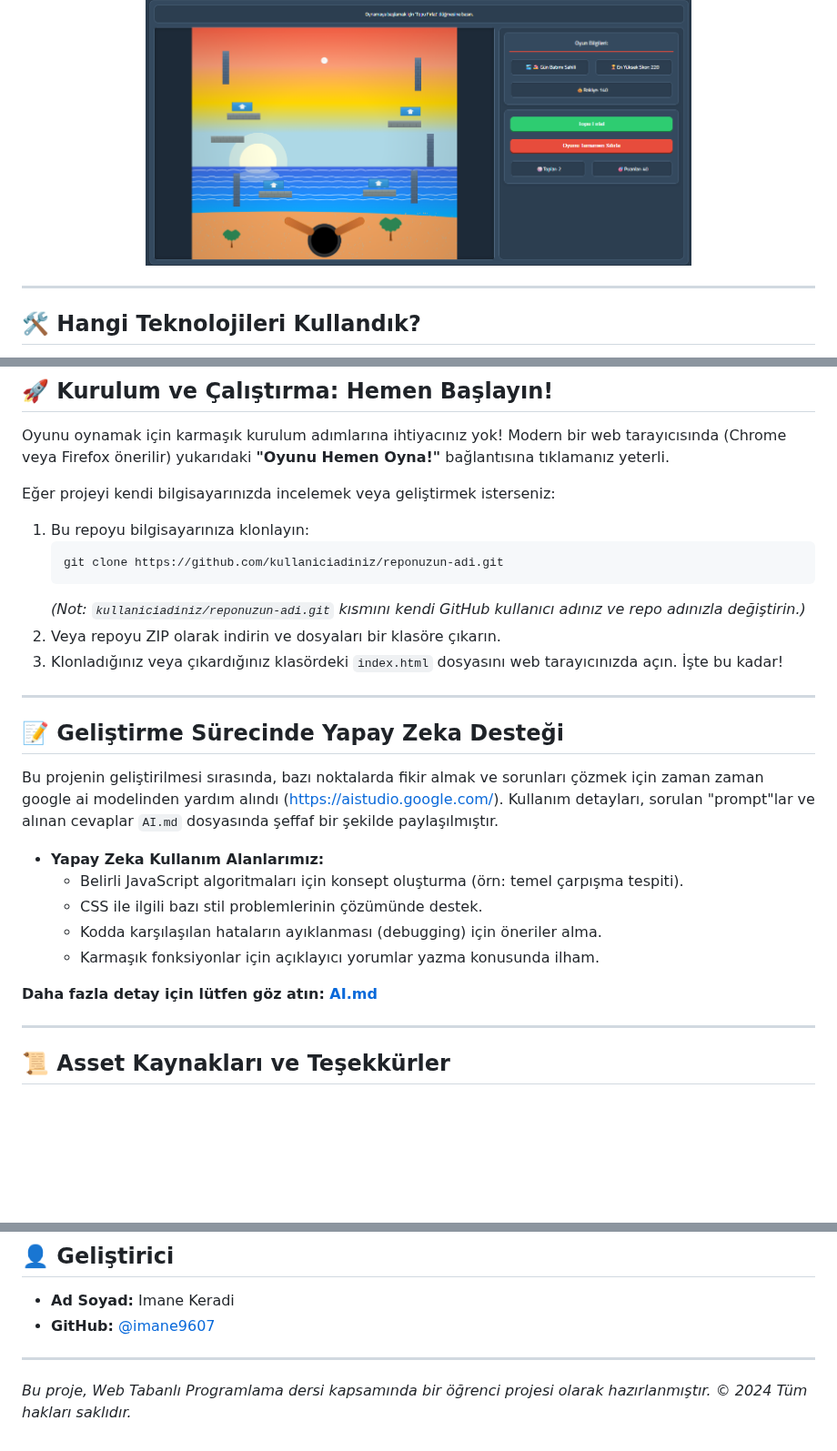
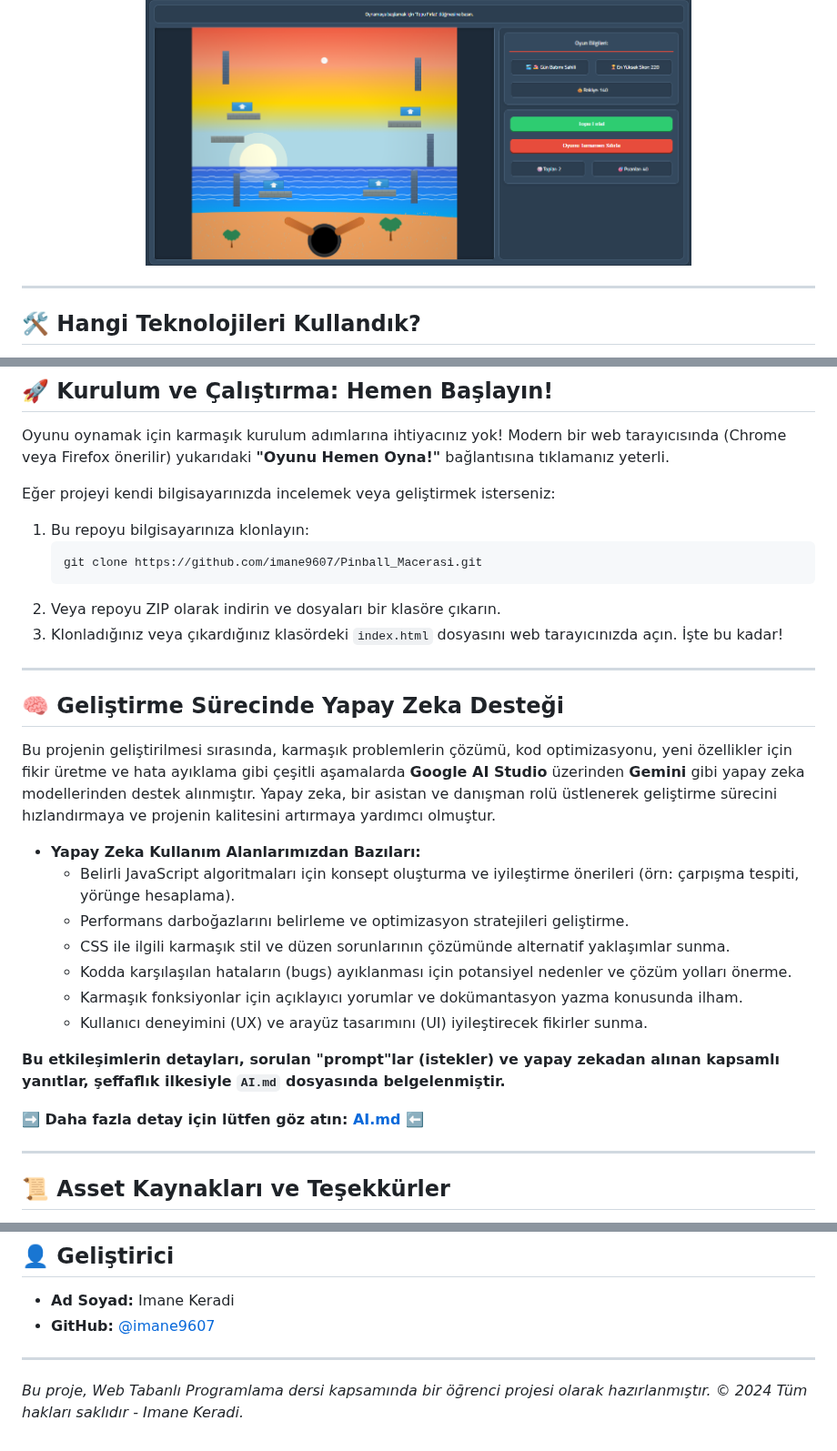
Before and after one commit to imane9607/Pinball_Macerasi, a Markdown page: README.md, 3 parts joined by grey strips. Shown at 91% size. GitHub-like rendering; blank space fills up the shorter version.

````diff
--- a/README.md
+++ b/README.md
@@ -110,14 +101,6 @@ Aşağıda oyunumuzdan bazı görseller bulabilirsiniz:
   <img src="assets/oyun_modu.png" alt="Oyun Modu Ekran Görüntüsü" width="600">
 </p>
 
-<!-- Daha fazla ekran görüntüsü eklemek isterseniz, aşağıdaki şablonu kullanabilirsiniz: -->
-<!--
-**🌄 Farklı Bir Seviyeden Manzara:**
-<p align="center">
-  <img src="assets/screenshots/SEVIYE_EKRAN_GORUNTUSU.png" alt="Farklı Seviye Ekran Görüntüsü" width="600">
-</p>
--->
-
 ---
 
 ## 🛠️ Hangi Teknolojileri Kullandık?
@@ -138,25 +121,28 @@ Oyunu oynamak için karmaşık kurulum adımlarına ihtiyacınız yok! Modern bi
 Eğer projeyi kendi bilgisayarınızda incelemek veya geliştirmek isterseniz:
 1.  Bu repoyu bilgisayarınıza klonlayın:
     ```bash
-    git clone https://github.com/kullaniciadiniz/reponuzun-adi.git
+    git clone https://github.com/imane9607/Pinball_Macerasi.git
     ```
-    *(Not: `kullaniciadiniz/reponuzun-adi.git` kısmını kendi GitHub kullanıcı adınız ve repo adınızla değiştirin.)*
 2.  Veya repoyu ZIP olarak indirin ve dosyaları bir klasöre çıkarın.
 3.  Klonladığınız veya çıkardığınız klasördeki `index.html` dosyasını web tarayıcınızda açın. İşte bu kadar!
 
 ---
 
-## 📝 Geliştirme Sürecinde Yapay Zeka Desteği
+## 🧠 Geliştirme Sürecinde Yapay Zeka Desteği
 
-Bu projenin geliştirilmesi sırasında, bazı noktalarda fikir almak ve sorunları çözmek için zaman zaman google ai  modelinden yardım alındı (https://aistudio.google.com/). Kullanım detayları, sorulan "prompt"lar ve alınan cevaplar `AI.md` dosyasında şeffaf bir şekilde paylaşılmıştır.
+Bu projenin geliştirilmesi sırasında, karmaşık problemlerin çözümü, kod optimizasyonu, yeni özellikler için fikir üretme ve hata ayıklama gibi çeşitli aşamalarda **Google AI Studio** üzerinden **Gemini** gibi yapay zeka modellerinden destek alınmıştır. Yapay zeka, bir asistan ve danışman rolü üstlenerek geliştirme sürecini hızlandırmaya ve projenin kalitesini artırmaya yardımcı olmuştur.
 
-*   **Yapay Zeka Kullanım Alanlarımız:**
-    *   Belirli JavaScript algoritmaları için konsept oluşturma (örn: temel çarpışma tespiti).
-    *   CSS ile ilgili bazı stil problemlerinin çözümünde destek.
-    *   Kodda karşılaşılan hataların ayıklanması (debugging) için öneriler alma.
-    *   Karmaşık fonksiyonlar için açıklayıcı yorumlar yazma konusunda ilham.
+*   **Yapay Zeka Kullanım Alanlarımızdan Bazıları:**
+    *   Belirli JavaScript algoritmaları için konsept oluşturma ve iyileştirme önerileri (örn: çarpışma tespiti, yörünge hesaplama).
+    *   Performans darboğazlarını belirleme ve optimizasyon stratejileri geliştirme.
+    *   CSS ile ilgili karmaşık stil ve düzen sorunlarının çözümünde alternatif yaklaşımlar sunma.
+    *   Kodda karşılaşılan hataların (bugs) ayıklanması için potansiyel nedenler ve çözüm yolları önerme.
+    *   Karmaşık fonksiyonlar için açıklayıcı yorumlar ve dokümantasyon yazma konusunda ilham.
+    *   Kullanıcı deneyimini (UX) ve arayüz tasarımını (UI) iyileştirecek fikirler sunma.
 
-**Daha fazla detay için lütfen göz atın: [AI.md](AI.md)**
+**Bu etkileşimlerin detayları, sorulan "prompt"lar (istekler) ve yapay zekadan alınan kapsamlı yanıtlar, şeffaflık ilkesiyle `AI.md` dosyasında belgelenmiştir.**
+
+**➡️ Daha fazla detay için lütfen göz atın: [AI.md](AI.md) ⬅️**
 
 ---
 
@@ -184,4 +166,4 @@ Bu projede kullanılan tüm görsel ve ses varlıkları ya programatik olarak Ja
 ---
 
 *Bu proje, Web Tabanlı Programlama dersi kapsamında bir öğrenci projesi olarak hazırlanmıştır.*
-*© 2024 Tüm hakları saklıdır.*
+*© 2024 Tüm hakları saklıdır - Imane Keradi.*
````
Also changed, not shown: other parts of README.md (+0 -13 lines).
